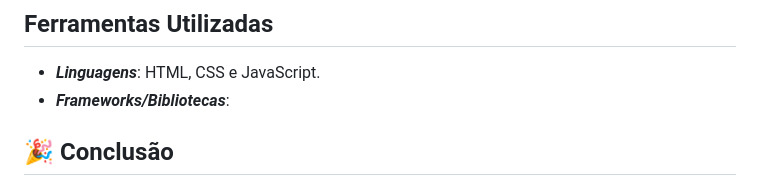
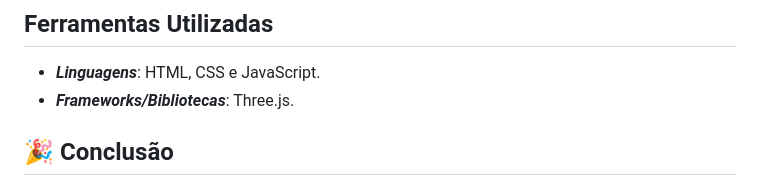
Before and after one commit to guirodrigues26/Feira-do-tecnico, a Markdown page: README.md, the part around the change. Drawn GitHub-style.

```diff
--- a/README.md
+++ b/README.md
@@ -24,7 +24,7 @@ Nosso projeto consiste em um site, contendo um globo, quiz com perguntas relacio
 A sustentabilidade é um dos assuntos mais relevantes em nossa atualidade. A preocupação com o planeta e nossa relação com ele se tornou crucial, uma vez que é necessária uma corrida contra o tempo na tentativa de tentar reverter ao máximo os inúmeros danos que nossa sociedade vem causando ao planeta a muitas gerações. É preciso se manter informado e compartilhar informações, pois a consciência é a chave para a mudança.
 ## Ferramentas Utilizadas
 - _**Linguagens**_: HTML, CSS e JavaScript.
-- _**Frameworks/Bibliotecas**_:
+- _**Frameworks/Bibliotecas**_: Three.js.
 
 ## 🎉 Conclusão
 O projeto **[EcoViva]** é um projeto de extrema relevância social, ele consegue englobar todos os públicos, mas em especial, resolvemos focar nas crianças,
```
